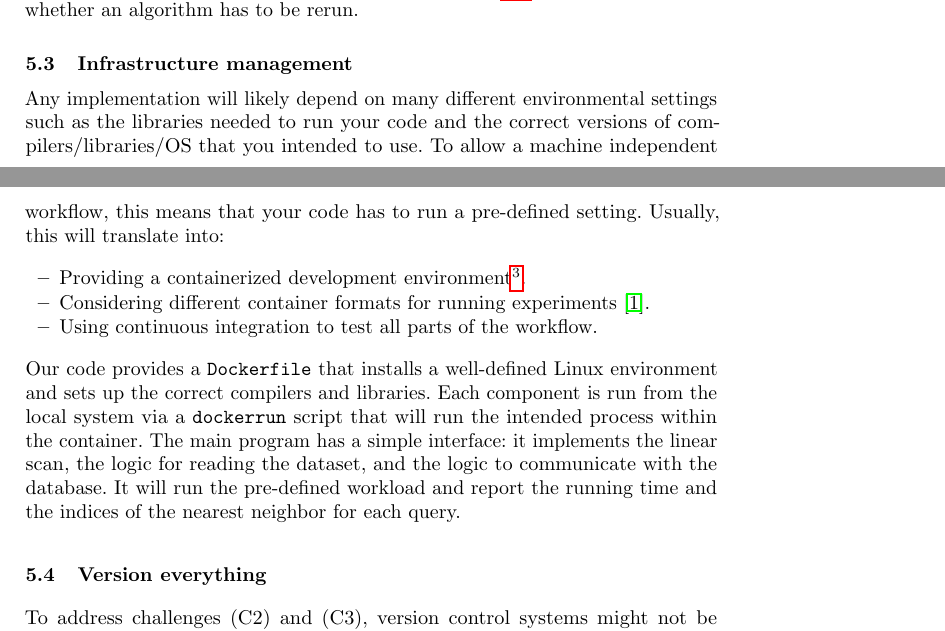
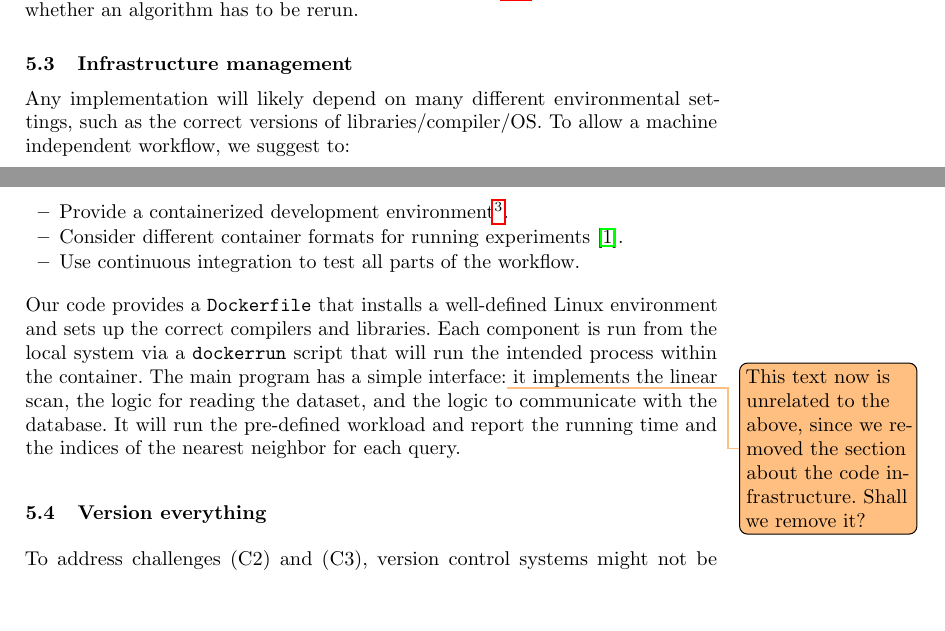
Before and after one commit to Cecca/running-experiments, a LaTeX paper (running-experiments.tex): two parts of pages 6 and 7 of 10, joined at a grey line, cut so that both start at the same text, the shorter picture padded with empty space. Compiled offline with pdfLaTeX.

Commit message:
Shorten the infrastructure section

```diff
--- a/running-experiments.tex
+++ b/running-experiments.tex
@@ -301,16 +301,17 @@ We provide the example files that we used in Appendix~\ref{app:experiment-file}.
 
 \subsection{Infrastructure management}
 
-Any implementation will likely depend on many different environmental settings such as the libraries needed to run your code and the correct versions of compilers/libraries/OS that you intended to use. To allow a machine independent workflow, this means that your code has to run a pre-defined setting. Usually, this will translate into:
+Any implementation will likely depend on many different environmental settings, such as the correct versions of libraries/compiler/OS.
+To allow a machine independent workflow, we suggest to:
 \begin{itemize}
-  \item Providing a containerized development environment\footnote{Recently, such environments are included in programming IDE such as \url{https://code.visualstudio.com/docs/remote/containers}}.
-  \item Considering different container formats for running experiments~\cite{arango2017performance}.
-  \item Using continuous integration to test all parts of the workflow.
+  \item Provide a containerized development environment\footnote{Recently, such environments are included in programming IDE such as \url{https://code.visualstudio.com/docs/remote/containers}}.
+  \item Consider different container formats for running experiments~\cite{arango2017performance}.
+  \item Use continuous integration to test all parts of the workflow.
 \end{itemize}
 %
 Our code provides a {\tt Dockerfile} that installs a well-defined Linux environment and sets up the correct compilers and libraries.
 Each component is run from the local system via a {\tt dockerrun} script that will run the intended process within the container.
-The main program has a simple interface: it implements the linear scan, the logic for reading the dataset, and the logic to communicate with the database.
+The main program has a simple interface:\cetodo{This text now is unrelated to the above, since we removed the section about the code infrastructure. Shall we remove it?} it implements the linear scan, the logic for reading the dataset, and the logic to communicate with the database.
 It will run the pre-defined workload and report the running time and the indices of the nearest neighbor for each query.
 
 \subsection{Version everything}
```
Also changed, not shown: running-experiments.tex (2 more changed lines).
